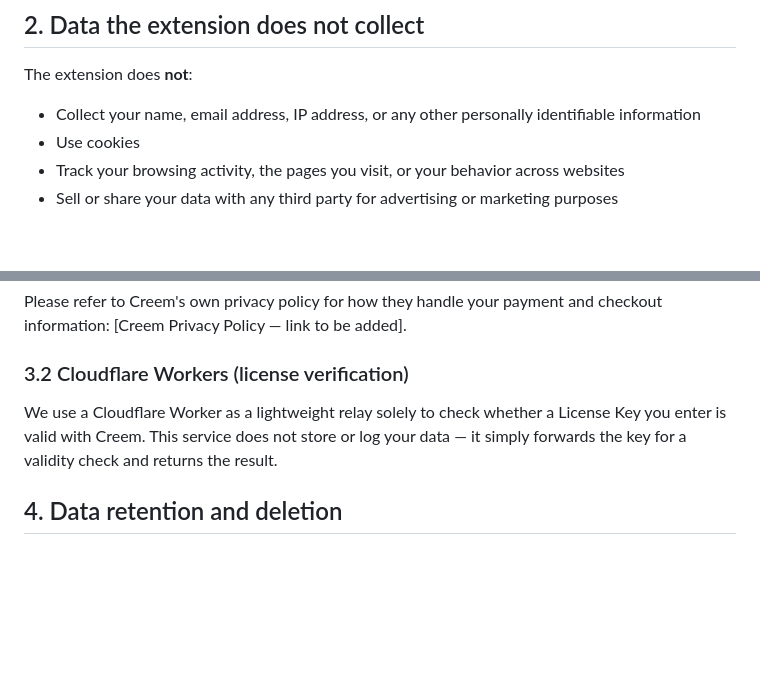
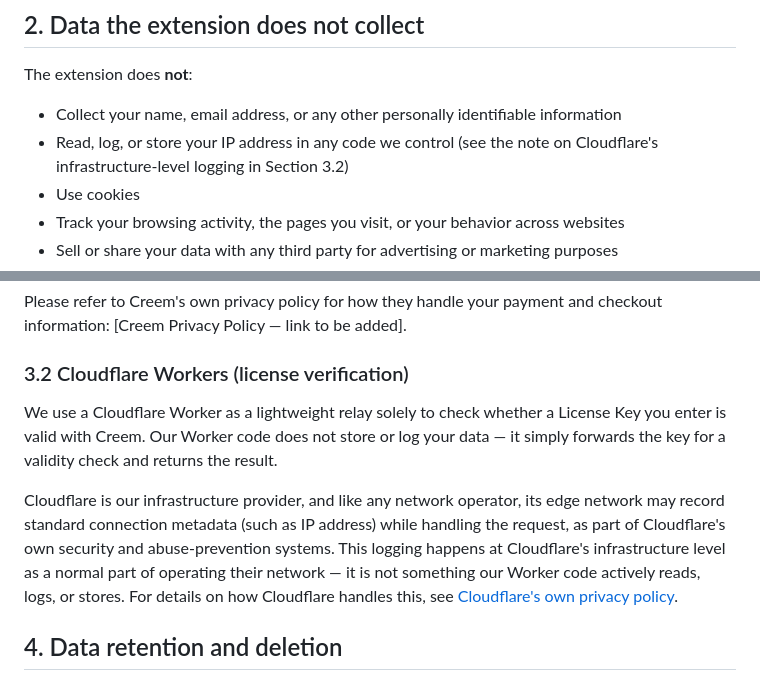
Before and after one commit to JacksonLiii/eu-tariff-calculator, a Markdown page: PRIVACY_POLICY.md, 2 parts joined by grey strips. Rendered like a GitHub page; blank space fills up the shorter version.

Commit message:
修正隐私政策中关于IP地址处理的表述，准确说明Cloudflare基础设施层面的行为

```diff
--- a/PRIVACY_POLICY.md
+++ b/PRIVACY_POLICY.md
@@ -31,7 +31,8 @@ No other information (name, email, payment details) is sent as part of this chec
 
 The extension does **not**:
 
-- Collect your name, email address, IP address, or any other personally identifiable information
+- Collect your name, email address, or any other personally identifiable information
+- Read, log, or store your IP address in any code we control (see the note on Cloudflare's infrastructure-level logging in Section 3.2)
 - Use cookies
 - Track your browsing activity, the pages you visit, or your behavior across websites
 - Sell or share your data with any third party for advertising or marketing purposes
@@ -45,7 +46,9 @@ Purchases are handled entirely by Creem, our payment processor. When you choose
 Please refer to Creem's own privacy policy for how they handle your payment and checkout information: [Creem Privacy Policy — link to be added].
 
 ### 3.2 Cloudflare Workers (license verification)
-We use a Cloudflare Worker as a lightweight relay solely to check whether a License Key you enter is valid with Creem. This service does not store or log your data — it simply forwards the key for a validity check and returns the result.
+We use a Cloudflare Worker as a lightweight relay solely to check whether a License Key you enter is valid with Creem. Our Worker code does not store or log your data — it simply forwards the key for a validity check and returns the result.
+
+Cloudflare is our infrastructure provider, and like any network operator, its edge network may record standard connection metadata (such as IP address) while handling the request, as part of Cloudflare's own security and abuse-prevention systems. This logging happens at Cloudflare's infrastructure level as a normal part of operating their network — it is not something our Worker code actively reads, logs, or stores. For details on how Cloudflare handles this, see [Cloudflare's own privacy policy](https://www.cloudflare.com/privacypolicy/).
 
 ## 4. Data retention and deletion
 
```
